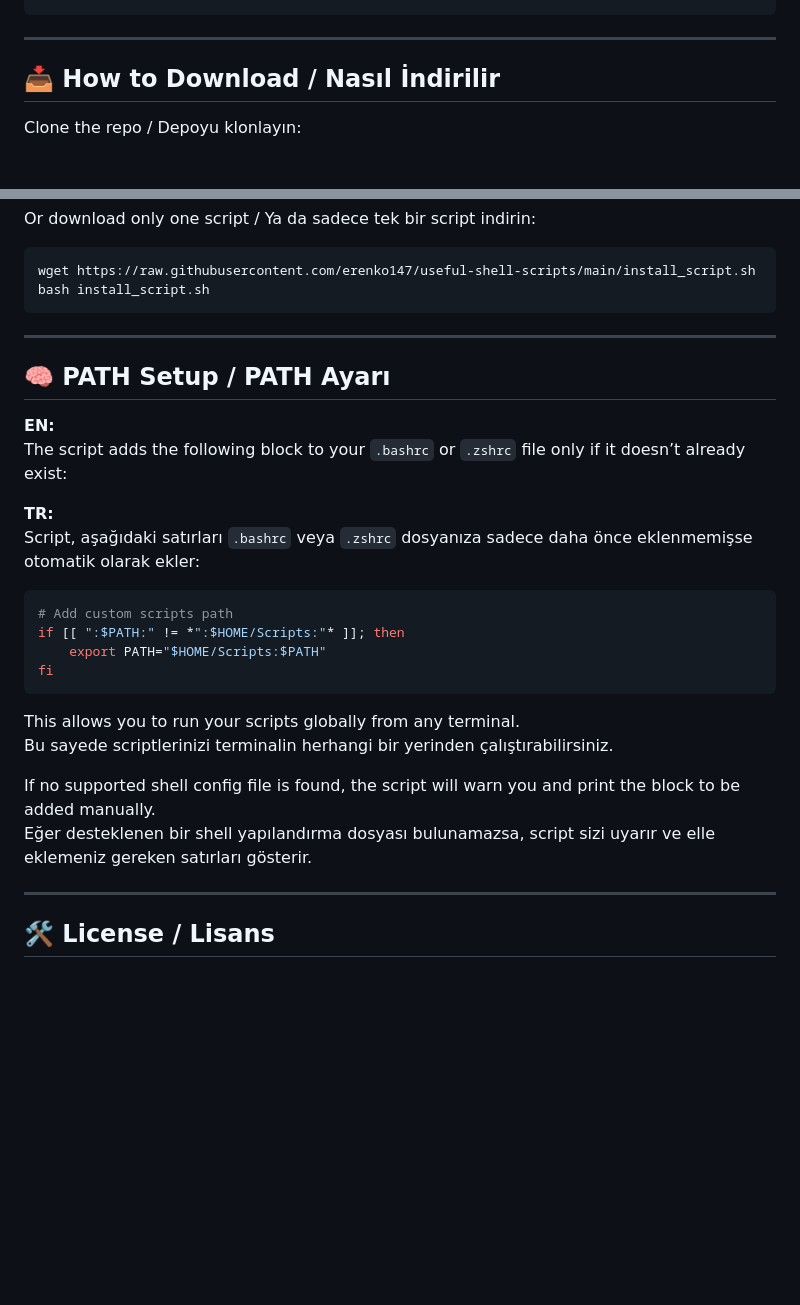
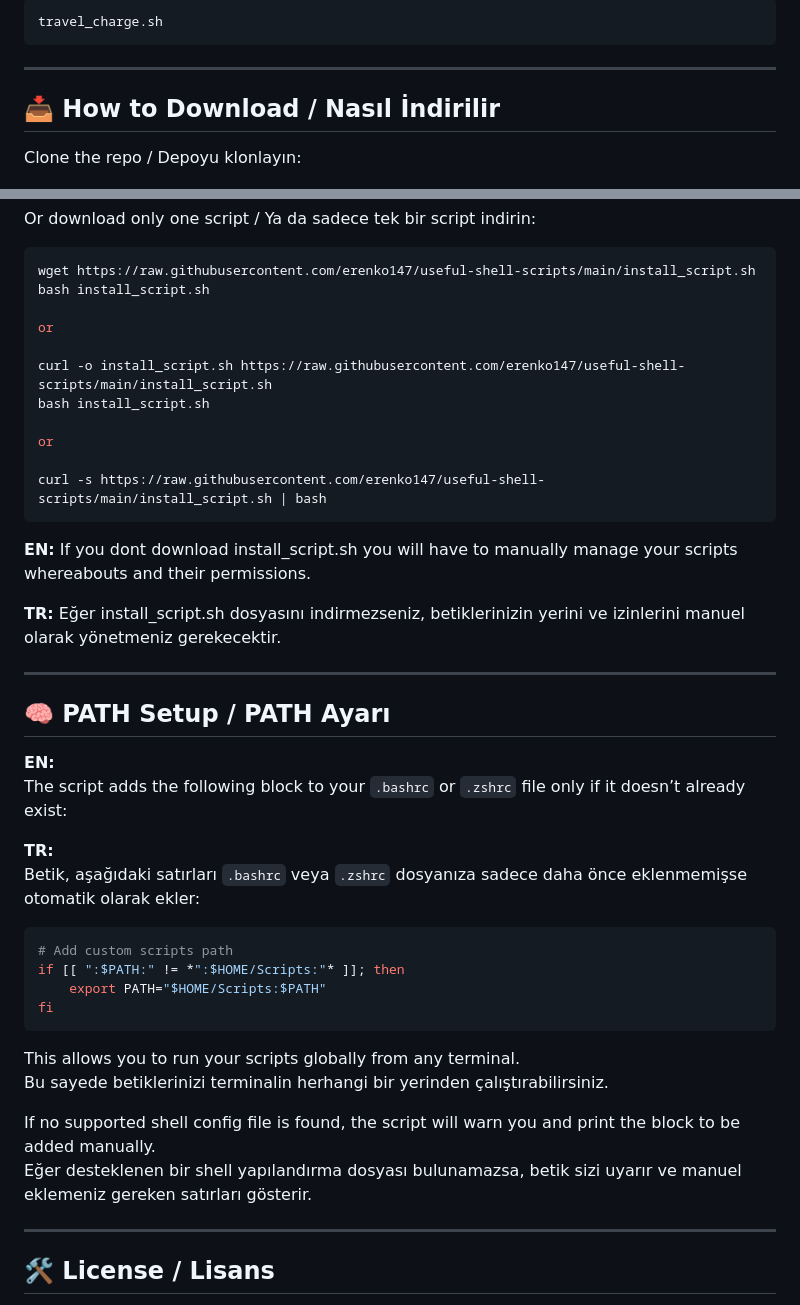
Before and after one commit to erenko147/useful-shell-scripts, a Markdown page: README.md, 2 parts joined by grey strips. Drawn GitHub-style; blank space fills up the shorter version.

````diff
--- a/README.md
+++ b/README.md
@@ -56,3 +71,5 @@ brave_singletonlock_delete.sh
+```bash
+travel_charge.sh
 ```
 
 ---
@@ -77,7 +94,22 @@ Or download only one script / Ya da sadece tek bir script indirin:
 ```bash
 wget https://raw.githubusercontent.com/erenko147/useful-shell-scripts/main/install_script.sh
 bash install_script.sh
+
+or
+
+curl -o install_script.sh https://raw.githubusercontent.com/erenko147/useful-shell-scripts/main/install_script.sh
+bash install_script.sh
+
+or
+
+curl -s https://raw.githubusercontent.com/erenko147/useful-shell-scripts/main/install_script.sh | bash
 ```
+
+**EN:**
+If you dont download install_script.sh you will have to manually manage your scripts whereabouts and their permissions.
+
+**TR:**
+Eğer install_script.sh dosyasını indirmezseniz, betiklerinizin yerini ve izinlerini manuel olarak yönetmeniz gerekecektir.
 
 ---
 
@@ -87,7 +119,7 @@ bash install_script.sh
 The script adds the following block to your `.bashrc` or `.zshrc` file only if it doesn’t already exist:
 
 **TR:**
-Script, aşağıdaki satırları `.bashrc` veya `.zshrc` dosyanıza sadece daha önce eklenmemişse otomatik olarak ekler:
+Betik, aşağıdaki satırları `.bashrc` veya `.zshrc` dosyanıza sadece daha önce eklenmemişse otomatik olarak ekler:
 
 ```bash
 # Add custom scripts path
@@ -97,10 +129,10 @@ fi
 ```
 
 This allows you to run your scripts globally from any terminal.
-Bu sayede scriptlerinizi terminalin herhangi bir yerinden çalıştırabilirsiniz.
+Bu sayede betiklerinizi terminalin herhangi bir yerinden çalıştırabilirsiniz.
 
 If no supported shell config file is found, the script will warn you and print the block to be added manually.
-Eğer desteklenen bir shell yapılandırma dosyası bulunamazsa, script sizi uyarır ve elle eklemeniz gereken satırları gösterir.
+Eğer desteklenen bir shell yapılandırma dosyası bulunamazsa, betik sizi uyarır ve manuel eklemeniz gereken satırları gösterir.
 
 ---
 
````
Also changed, not shown: other parts of README.md (+25 -10 lines).
